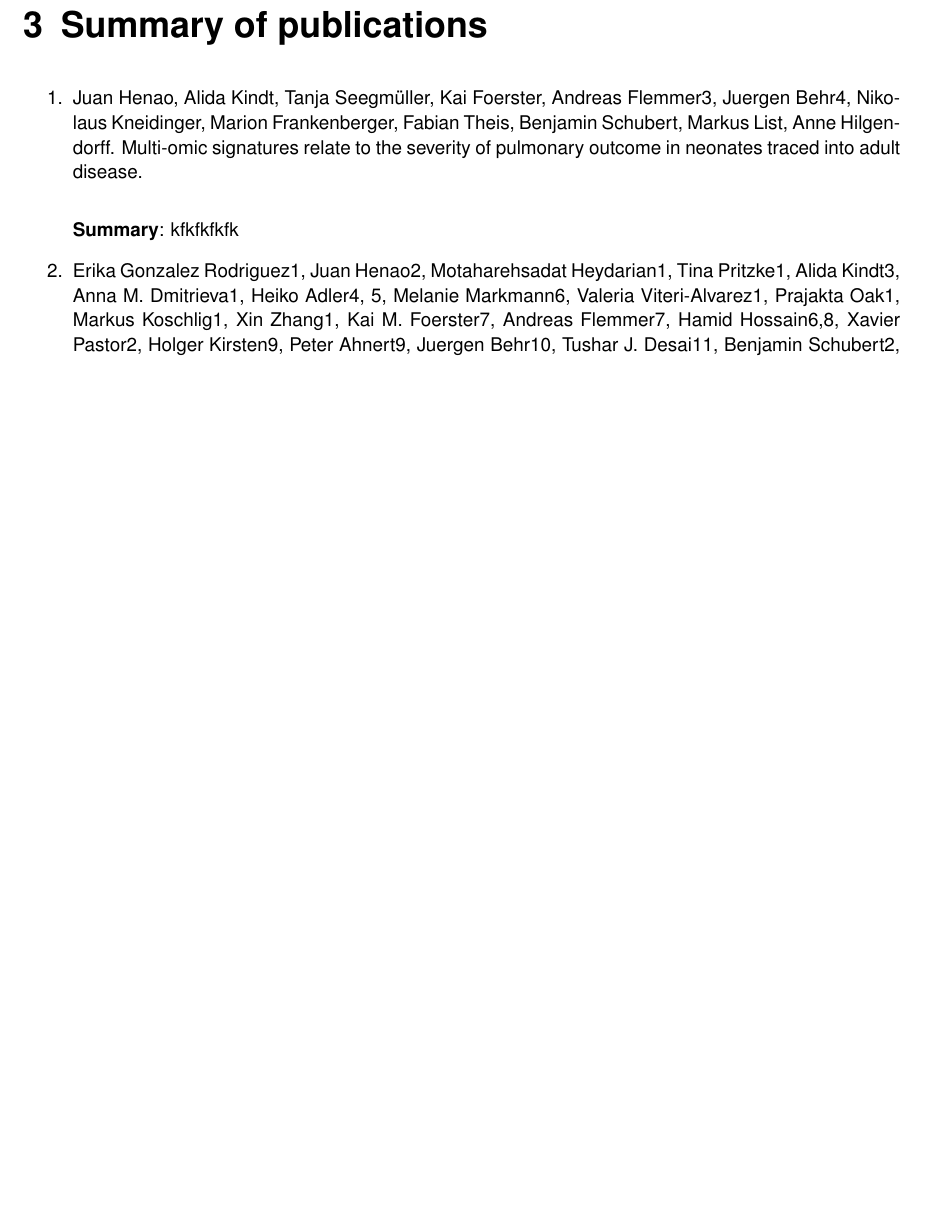
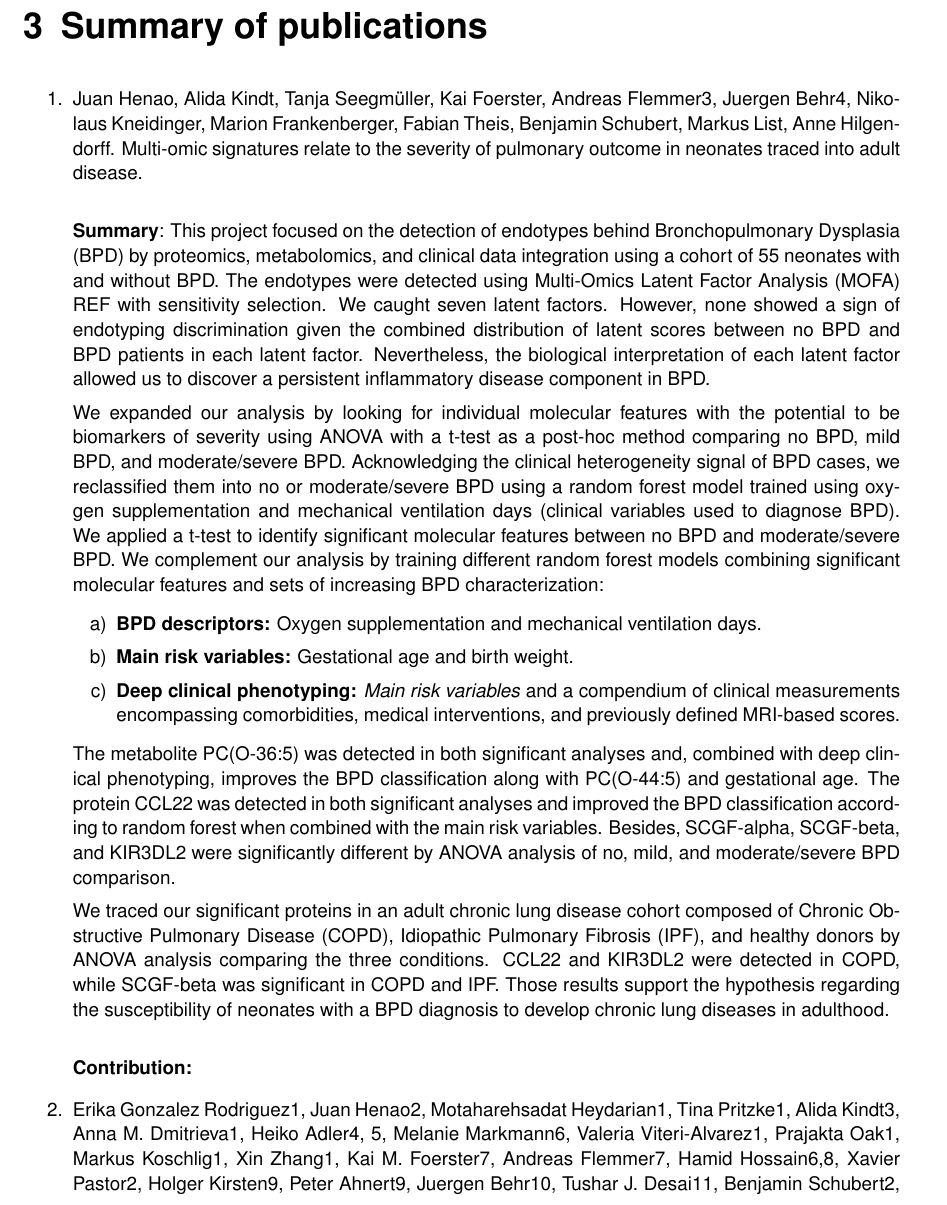
Before and after one commit to jdhenaos/phd_dissertation, a LaTeX thesis (Juans_Thesis/main.tex, which reads Juans_Thesis/chapters/results.tex): part of page 19 of 23, cut so that both start at the same text, the shorter picture padded with empty space. Compiled offline with pdfLaTeX; a LaTeX package or settings file that is missing is left out.

Commit message:
Summary first result

```diff
--- a/Juans_Thesis/chapters/results.tex
+++ b/Juans_Thesis/chapters/results.tex
@@ -1,7 +1,21 @@
 \begin{enumerate}
 	\item Juan Henao, Alida Kindt, Tanja Seegmüller, Kai Foerster, Andreas Flemmer3, Juergen Behr4, Nikolaus Kneidinger, Marion Frankenberger, Fabian Theis, Benjamin Schubert, Markus List, Anne Hilgendorff. Multi-omic signatures relate to the severity of pulmonary outcome in neonates traced into adult disease.\\
 
-	\textbf{Summary}: kfkfkfkfk
+	\textbf{Summary}: This project focused on the detection of endotypes behind Bronchopulmonary Dysplasia (BPD) by proteomics, metabolomics, and clinical data integration using a cohort of 55 neonates with and without BPD. The endotypes were detected using Multi-Omics Latent Factor Analysis (MOFA) REF with sensitivity selection. We caught seven latent factors. However, none showed a sign of endotyping discrimination given the combined distribution of latent scores between no BPD and BPD patients in each latent factor. Nevertheless, the biological interpretation of each latent factor allowed us to discover a persistent inflammatory disease component in BPD.
+
+We expanded our analysis by looking for individual molecular features with the potential to be biomarkers of severity using ANOVA with a t-test as a post-hoc method comparing no BPD, mild BPD, and moderate/severe BPD. Acknowledging the clinical heterogeneity signal of BPD cases, we reclassified them into no or moderate/severe BPD using a random forest model trained using oxygen supplementation and mechanical ventilation days (clinical variables used to diagnose BPD). We applied a t-test to identify significant molecular features between no BPD and moderate/severe BPD. We complement our analysis by training different random forest models combining significant molecular features and sets of increasing BPD characterization:
+
+	\begin{enumerate}
+		\item \textbf{BPD descriptors:} Oxygen supplementation and mechanical ventilation days.
+		\item \textbf{Main risk variables:} Gestational age and birth weight.
+		\item \textbf{Deep clinical phenotyping:} \textit{Main risk variables} and a compendium of clinical measurements encompassing comorbidities, medical interventions, and previously defined MRI-based scores.
+	\end{enumerate}
+
+The metabolite PC(O-36:5) was detected in both significant analyses and, combined with deep clinical phenotyping, improves the BPD classification along with PC(O-44:5) and gestational age. The protein CCL22 was detected in both significant analyses and improved the BPD classification according to random forest when combined with the main risk variables. Besides, SCGF-alpha, SCGF-beta, and KIR3DL2 were significantly different by ANOVA analysis of no, mild, and moderate/severe BPD comparison.
+
+We traced our significant proteins in an adult chronic lung disease cohort composed of Chronic Obstructive Pulmonary Disease (COPD), Idiopathic Pulmonary Fibrosis (IPF), and healthy donors by ANOVA analysis comparing the three conditions. CCL22 and KIR3DL2 were detected in COPD, while SCGF-beta was significant in COPD and IPF. Those results support the hypothesis regarding the susceptibility of neonates with a BPD diagnosis to develop chronic lung diseases in adulthood.\\
+
+	\textbf{Contribution:}
 
 	\item Erika Gonzalez Rodriguez1, Juan Henao2, Motaharehsadat Heydarian1, Tina Pritzke1, Alida Kindt3, Anna M. Dmitrieva1, Heiko Adler4, 5, Melanie Markmann6, Valeria Viteri-Alvarez1, Prajakta Oak1, Markus Koschlig1, Xin Zhang1, Kai M. Foerster7, Andreas Flemmer7, Hamid Hossain6,8, Xavier Pastor2, Holger Kirsten9, Peter Ahnert9, Juergen Behr10, Tushar J. Desai11, Benjamin Schubert2, Anne Hilgendorff1,12. Hyperoxia-induced cell cycle arrest drives long-term impairment of lung development and DNA repair in neonates.
 
```
Also changed, not shown: Juans_Thesis/main.pdf, 2 other files.
